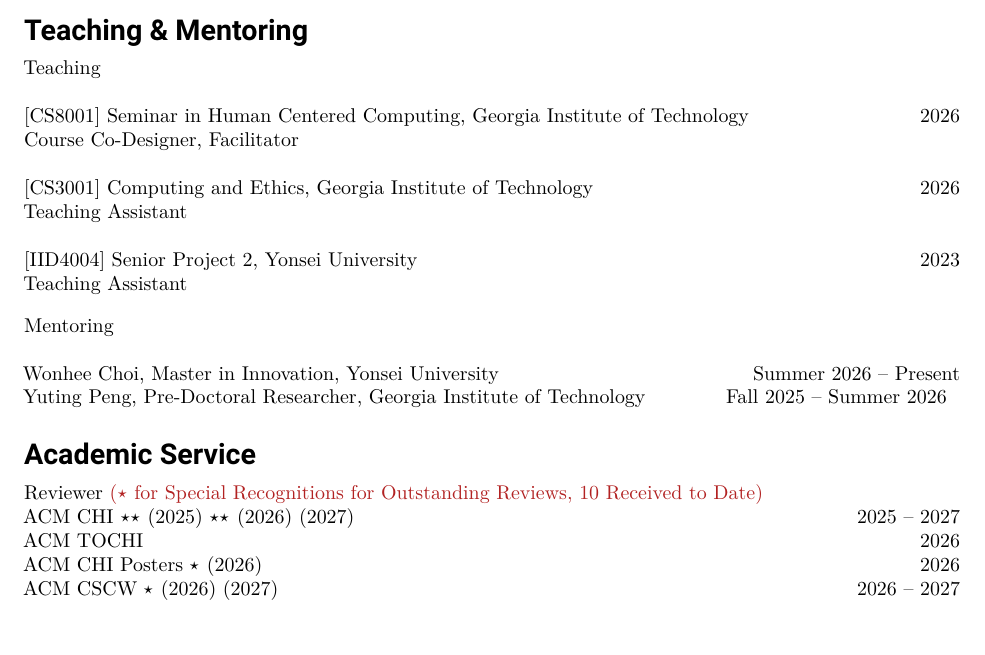
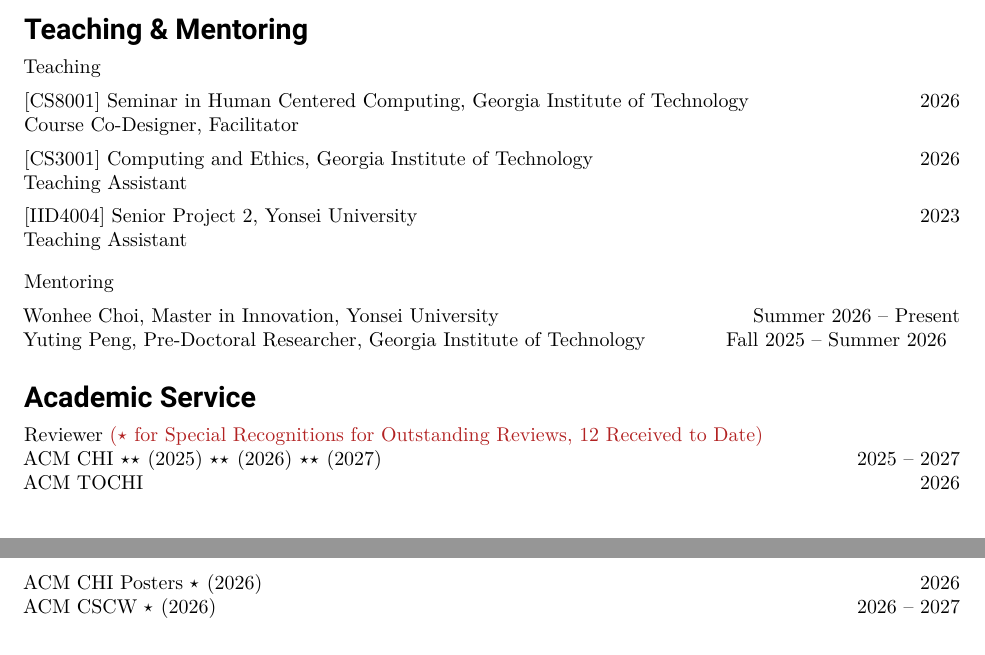
Before and after one commit to soonho-snowman/cv, a LaTeX CV (cv.tex, which reads Content/Academic Service.tex, Content/Teaching Experiences.tex): part of page 4 of 5 before the commit and two parts of pages 4 and 5 of 6 after it, the two joined at a grey line, cut so that both start at the same text. Compiled offline with XeLaTeX.

Commit message:
Updates from Overleaf

```diff
--- a/Content/Academic Service.tex
+++ b/Content/Academic Service.tex
@@ -1,9 +1,9 @@
 
-\noindent\textbf{Reviewer} \textcolor{red}{($\star$ for \textit{Special Recognitions for Outstanding Reviews, 10 Received to Date})}\\
-ACM CHI $\star\star$ (2025) $\star\star$ (2026) (2027) \hfill{2025 -- 2027}\\
+\noindent\textbf{Reviewer} \textcolor{red}{($\star$ for \textit{Special Recognitions for Outstanding Reviews, 12 Received to Date})}\\
+ACM CHI $\star\star$ (2025) $\star\star$ (2026) $\star\star$ (2027) \hfill{2025 -- 2027}\\
 \noindent ACM TOCHI \hfill{2026} \\
 \noindent ACM CHI Posters $\star$ (2026) \hfill{2026}\\
-\noindent ACM CSCW $\star$ (2026) (2027) \hfill{2026 -- 2027}\\
+\noindent ACM CSCW $\star$ (2026) \hfill{2026 -- 2027}\\
 \noindent ACM DIS $\star$ (2025) $\star\star$ (2026) \hfill{2025 -- 2026}\\
 \noindent ACM GROUP $\star$ (2026) \hfill{2026}\\
 
--- a/Content/Teaching Experiences.tex
+++ b/Content/Teaching Experiences.tex
@@ -1,10 +1,16 @@
 \noindent \textit{Teaching}\\
+
+\vspace{-0.25cm}
 
 \noindent\textbf{[CS8001] Seminar in Human Centered Computing, Georgia Institute of Technology} \hfill{2026}\\
 \textit{Course Co-Designer, Facilitator} \\
 
+\vspace{-0.25cm}
+
 \noindent\textbf{[CS3001] Computing and Ethics, Georgia Institute of Technology} \hfill{2026}\\
 \textit{Teaching Assistant} \\
+
+\vspace{-0.25cm}
 
 \noindent\textbf{[IID4004] Senior Project 2, Yonsei
 University} \hfill{2023}\\
```
Also changed, not shown: Content/Publications.tex (+2 -0 lines), cv.tex (+2 -0 lines), Content/Teaching Experiences.tex (2 more changed lines).
